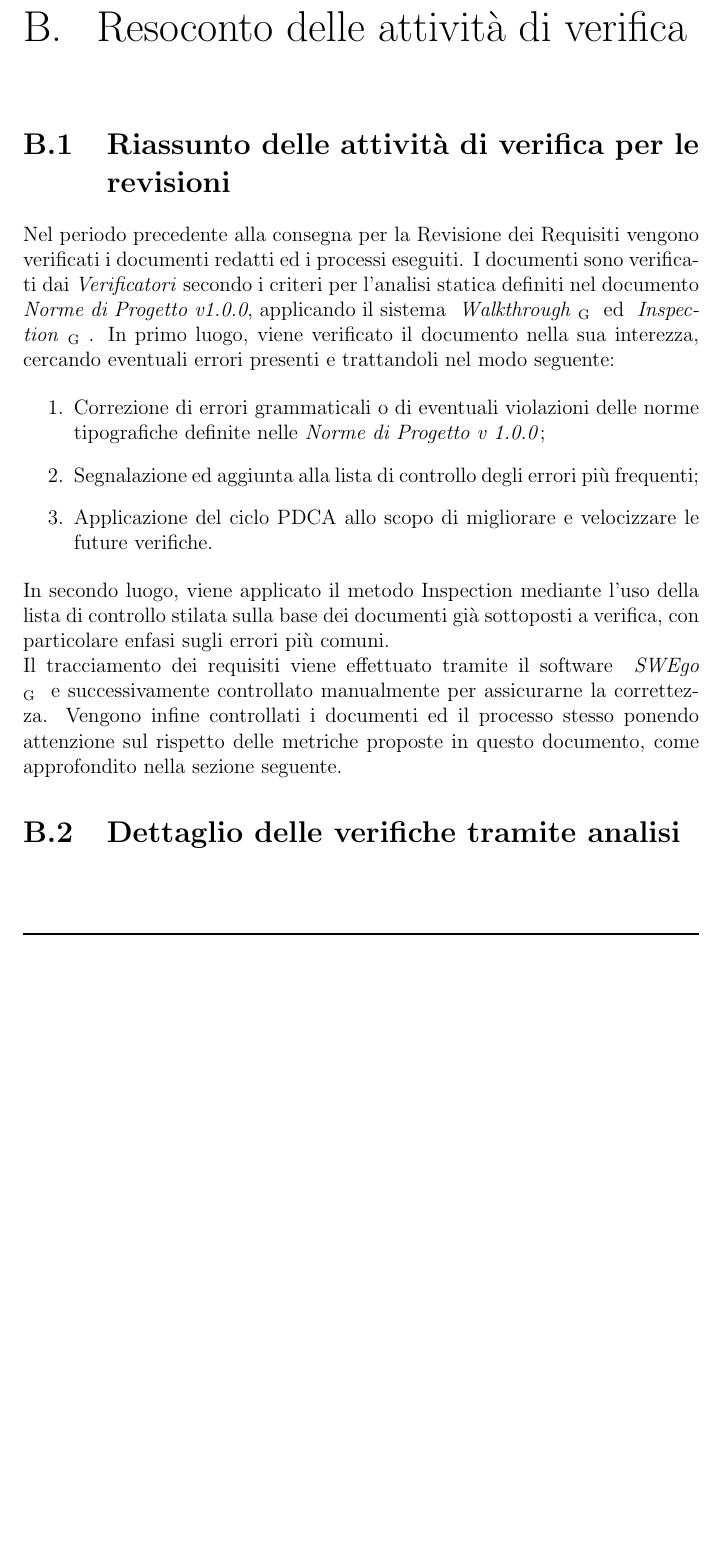
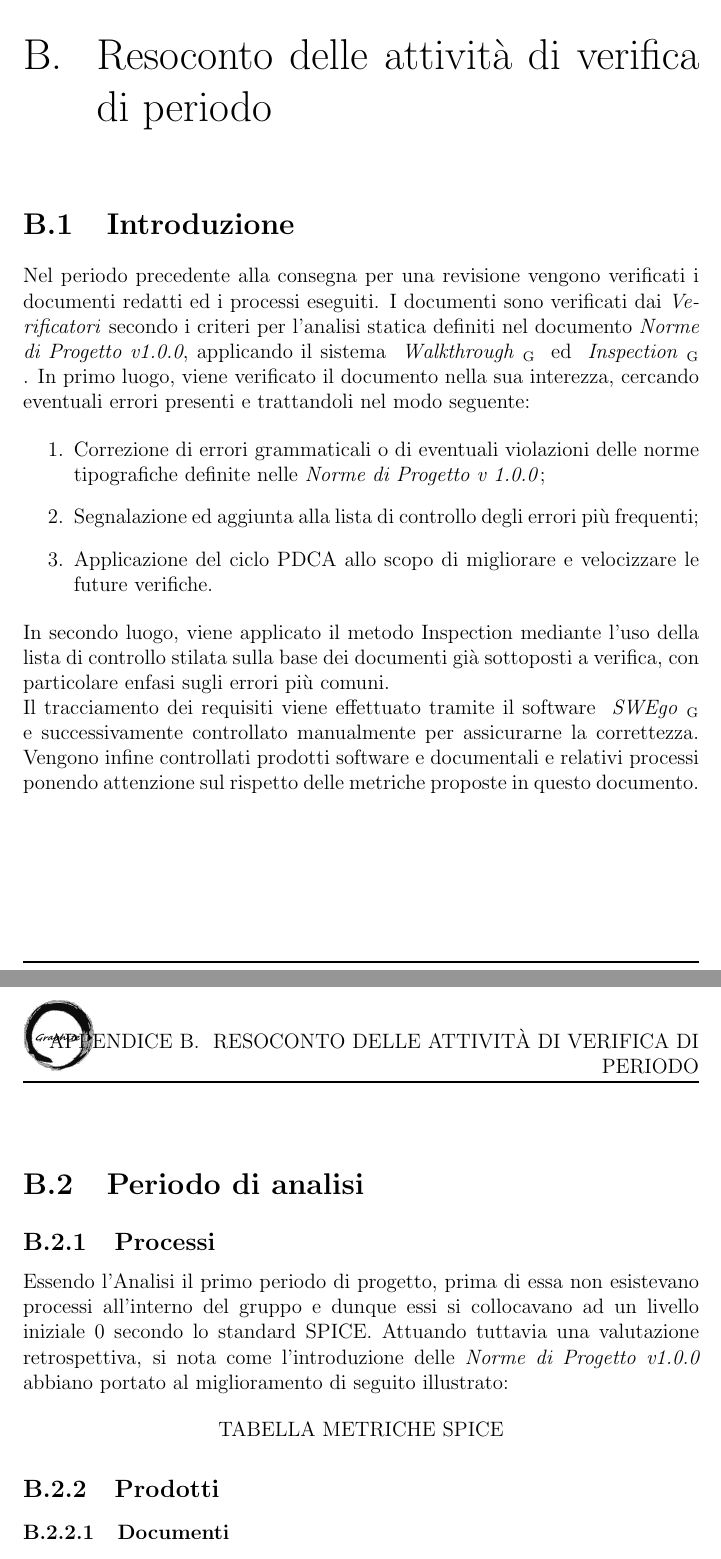
Before and after one commit to Italiaracerx/progettoSWE, a LaTeX document (PianodiQualifica/PianodiQualifica.tex): part of page 28 of 28 before the commit and two parts of pages 28 and 29 of 29 after it, the two joined at a grey line, cut so that both start at the same text, the shorter picture padded with empty space. Compiled offline with pdfLaTeX.

Commit message:
Redatto resoconto verifica senza tabelle metriche

```diff
--- a/PianodiQualifica/PianodiQualifica.tex
+++ b/PianodiQualifica/PianodiQualifica.tex
@@ -696,21 +696,33 @@ Il ciclo di Deming (anche conosciuto come ciclo PDCA, l'acronimo di Plan-Do-Chec
 
 % RESOCONTO DELLE ATTIVITà DI VERIFICA
 
-\chapter{Resoconto delle attività di verifica}
+\chapter{Resoconto delle attività di verifica di periodo}
 
-\section{Riassunto delle attività di verifica per le revisioni}
+\section{Introduzione}
 
-Nel periodo precedente alla consegna per la Revisione dei Requisiti vengono verificati i documenti redatti ed i processi eseguiti. I documenti sono verificati dai \textit{Verificatori} secondo i criteri per l'analisi statica definiti nel documento \textit{Norme di Progetto v1.0.0}, applicando il sistema \glossario{Walkthrough}{Walkthrough} ed \glossario{Inspection}{Inspection}. In primo luogo, viene verificato il documento nella sua interezza, cercando eventuali errori presenti e trattandoli nel modo seguente:
+Nel periodo precedente alla consegna per una revisione vengono verificati i documenti redatti ed i processi eseguiti. I documenti sono verificati dai \textit{Verificatori} secondo i criteri per l'analisi statica definiti nel documento \textit{Norme di Progetto v1.0.0}, applicando il sistema \glossario{Walkthrough}{Walkthrough} ed \glossario{Inspection}{Inspection}. In primo luogo, viene verificato il documento nella sua interezza, cercando eventuali errori presenti e trattandoli nel modo seguente:
 
 \begin{enumerate}
-    \item Correzione di errori grammaticali o di eventuali violazioni delle norme tipografiche definite nelle \textit{Norme di Progetto v 1.0.0};
-    \item  Segnalazione ed aggiunta alla lista di controllo degli errori più frequenti;
-    \item Applicazione del ciclo PDCA allo scopo di migliorare e velocizzare le future verifiche.
+	\item Correzione di errori grammaticali o di eventuali violazioni delle norme tipografiche definite nelle \textit{Norme di Progetto v 1.0.0};
+	\item  Segnalazione ed aggiunta alla lista di controllo degli errori più frequenti;
+	\item Applicazione del ciclo PDCA allo scopo di migliorare e velocizzare le future verifiche.
 \end{enumerate}
 
 \noindent In secondo luogo, viene applicato il metodo Inspection mediante l'uso della lista di controllo stilata sulla base dei documenti già sottoposti a verifica, con particolare enfasi sugli errori più comuni.
 
 \noindent Il tracciamento dei requisiti viene effettuato tramite il software \glossario{SWEgo}{SWEgo} e successivamente controllato manualmente per assicurarne la correttezza.
-Vengono infine controllati i documenti ed il processo stesso ponendo attenzione sul rispetto delle metriche proposte in questo documento, come approfondito nella sezione seguente.
+Vengono infine controllati prodotti software e documentali e relativi processi ponendo attenzione sul rispetto delle metriche proposte in questo documento.
 
-\section{Dettaglio delle verifiche tramite analisi}
+\section{Periodo di analisi}
+
+\subsection{Processi}
+
+Essendo l'Analisi il primo periodo di progetto, prima di essa non esistevano processi all'interno del gruppo e dunque essi si collocavano ad un livello iniziale 0 secondo lo standard SPICE. Attuando tuttavia una valutazione retrospettiva, si nota come l'introduzione delle \textit{Norme di Progetto v1.0.0} abbiano portato al miglioramento di seguito illustrato:
+
+\begin{center}
+	TABELLA METRICHE SPICE
+\end{center}
+
+\subsection{Prodotti}
+
+\subsubsection{Documenti}
```
Also changed, not shown: PianodiQualifica/PianodiQualifica.pdf, PianodiQualifica/PianodiQualifica.tex (11 more changed lines).
